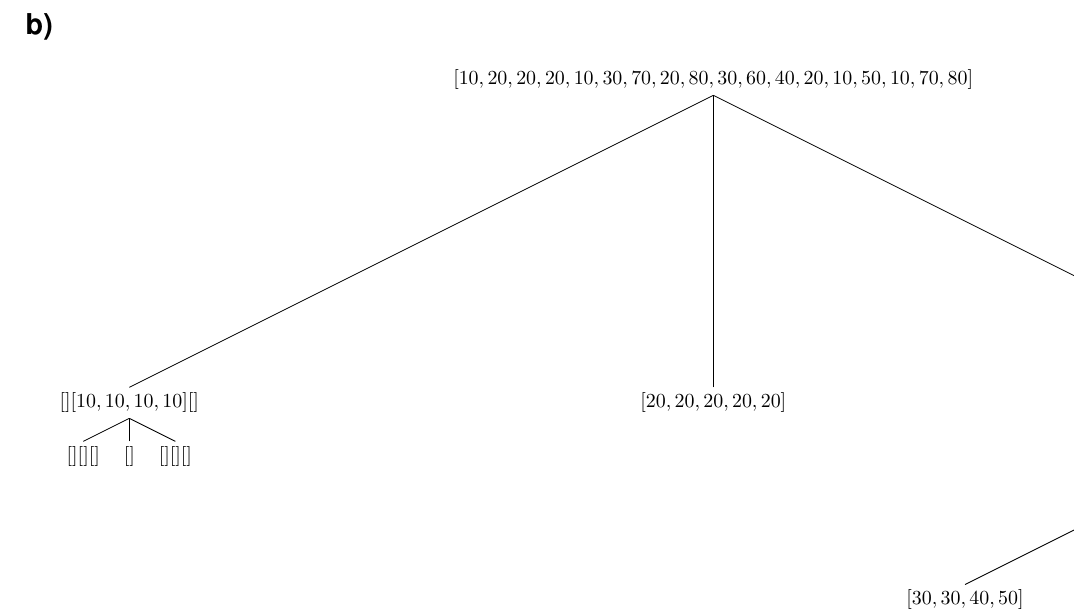
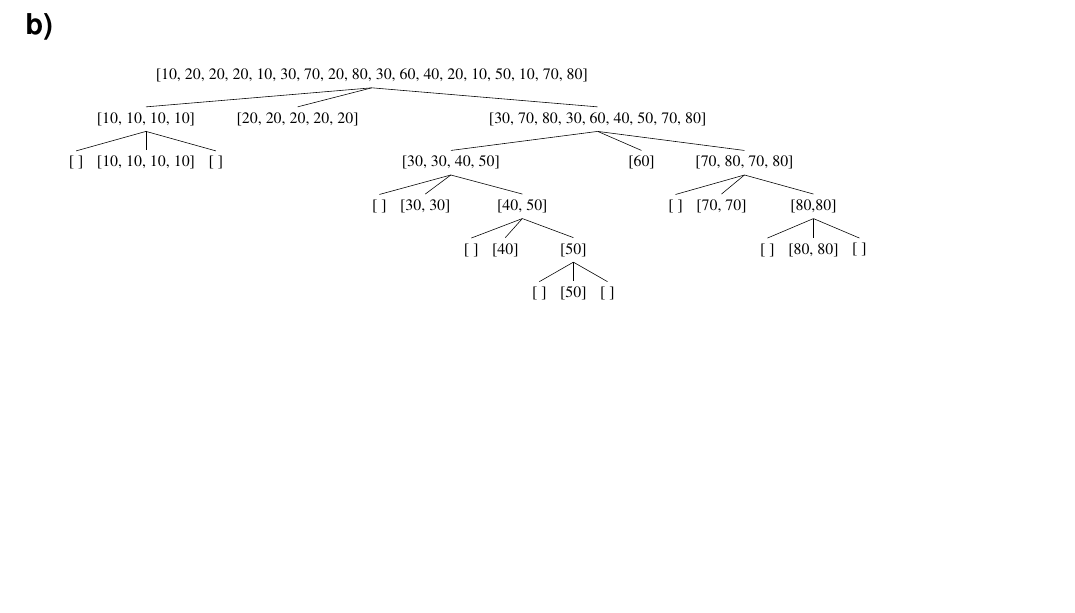
Before and after one commit to luc00110/Session3, a LaTeX book (IFT436/TP3tex/TP3.tex): part of page 6 of 6, cut so that both start at the same text, the shorter picture padded with empty space. Compiled offline with LaTeX, dvips and Ghostscript.

Commit message:
Completed The Graph!
Added and completed the graph!

```diff
--- a/IFT436/TP3tex/TP3.tex
+++ b/IFT436/TP3tex/TP3.tex
@@ -11,7 +11,7 @@
 \usepackage{geometry}
 \usepackage{amsmath}
 \usepackage[french, onelanguage, noend, ruled, vlined]{algorithm2e}
-\usepackage{qtree}
+\usepackage{tikz-qtree}
 
 \usepackage[
 breaklinks=true,colorlinks=true,
@@ -305,15 +305,24 @@ To be completed
 
 \section{b)}
 
-%\Tree [.{$[10, 20, 20, 20, 10, 30, 70, 20, 80, 30, 60, 40, 20, 10, 50, 10, 70, 80]$} deeecent noice ]
-
-\small
-
+\resizebox{0.9\textwidth}{!}{
+  \begin{tikzpicture}
 \Tree
-[.{$[10, 20, 20, 20, 10, 30, 70, 20, 80, 30, 60, 40, 20, 10, 50, 10, 70, 80]$}
-  [.{$[ ][10, 10, 10, 10][ ]$}
-   {$[ ][ ][ ]$}
-   {$[ ]$}
-   {$[][][]$}
+[.{[10, 20, 20, 20, 10, 30, 70, 20, 80, 30, 60, 40, 20, 10, 50, 10, 70, 80]}
+  [.{[10, 10, 10, 10]}
+    {[ ]}
+    {[10, 10, 10, 10]}
+    {[ ]}
   ]
-  {$[20, 20, 20, 20, 20]$}
+  {[20, 20, 20, 20, 20]}
+  [.{[30, 70, 80, 30, 60, 40, 50, 70, 80]}
+    [.{[30, 30, 40, 50]}
+      {[ ]}
+      {[30, 30]}
+      [.{[40, 50]}
+        {[ ]}
+        {[40]}
+        [.{[50]}
+          {[ ]}
+          {[50]}
+          {[ ]}
@@ -333,4 +329,11 @@ To be completed
         ]
       ]
     ]
-    {$[60]$}
+    {[60]}
+    [.{[70, 80, 70, 80]}
+      {[ ]}
+      {[70, 70]}
+      [.{[80,80]}
+        {[ ]}
+        {[80, 80]}
+        {[ ]}
@@ -347,5 +341,6 @@ To be completed
     ]
   ]
 ]
-
+  \end{tikzpicture}
+}
 \end{document}
```
Also changed, not shown: IFT436/TP3tex/TP3.pdf, IFT436/TP3tex/TP3.tex (22 more changed lines), 4 other files.
